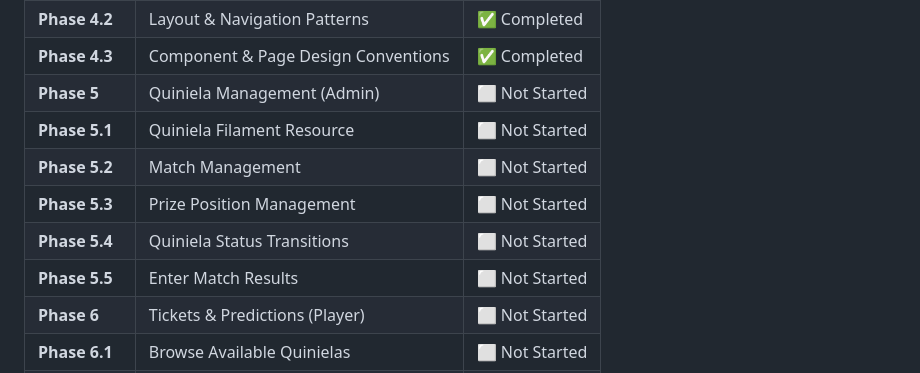
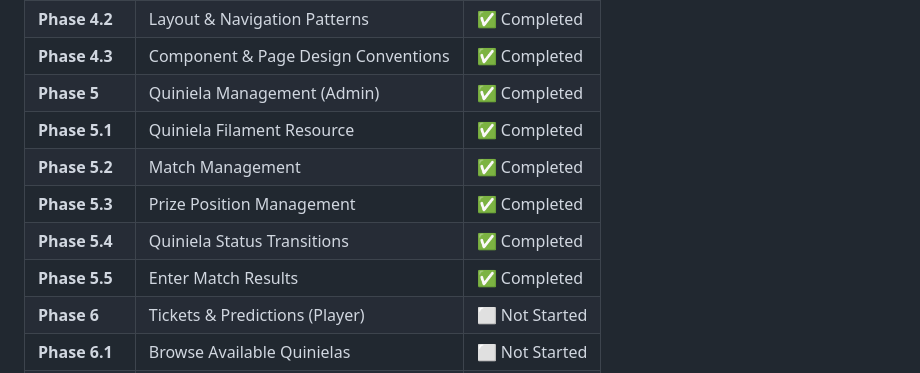
Before and after one commit to josecarpio99/tuquiniela, a Markdown page: docs/project-phases.md, the part around the change. GitHub-like rendering.

Commit message:
feat: Update project phases to mark Quiniela management tasks as completed

```diff
--- a/docs/project-phases.md
+++ b/docs/project-phases.md
@@ -1384,12 +1384,12 @@ Overall player statistics across all quinielas (US-12.3).
 | **Phase 4.1** | Visual Identity & Theme | ✅ Completed |
 | **Phase 4.2** | Layout & Navigation Patterns | ✅ Completed |
 | **Phase 4.3** | Component & Page Design Conventions | ✅ Completed |
-| **Phase 5** | Quiniela Management (Admin) | ⬜ Not Started |
-| **Phase 5.1** | Quiniela Filament Resource | ⬜ Not Started |
-| **Phase 5.2** | Match Management | ⬜ Not Started |
-| **Phase 5.3** | Prize Position Management | ⬜ Not Started |
-| **Phase 5.4** | Quiniela Status Transitions | ⬜ Not Started |
-| **Phase 5.5** | Enter Match Results | ⬜ Not Started |
+| **Phase 5** | Quiniela Management (Admin) | ✅ Completed |
+| **Phase 5.1** | Quiniela Filament Resource | ✅ Completed |
+| **Phase 5.2** | Match Management | ✅ Completed |
+| **Phase 5.3** | Prize Position Management | ✅ Completed |
+| **Phase 5.4** | Quiniela Status Transitions | ✅ Completed |
+| **Phase 5.5** | Enter Match Results | ✅ Completed |
 | **Phase 6** | Tickets & Predictions (Player) | ⬜ Not Started |
 | **Phase 6.1** | Browse Available Quinielas | ⬜ Not Started |
 | **Phase 6.2** | Purchase Ticket | ⬜ Not Started |
```
